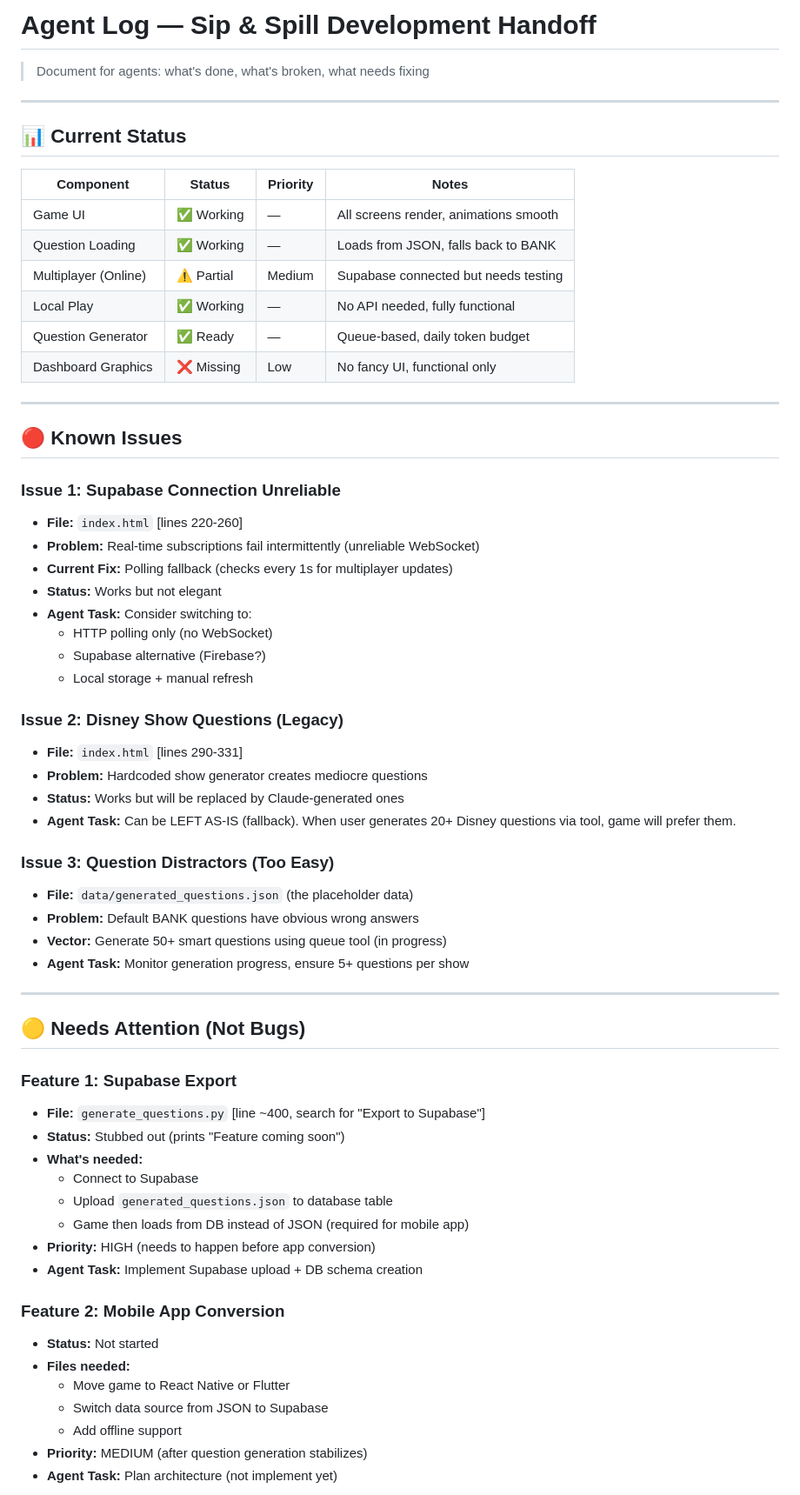
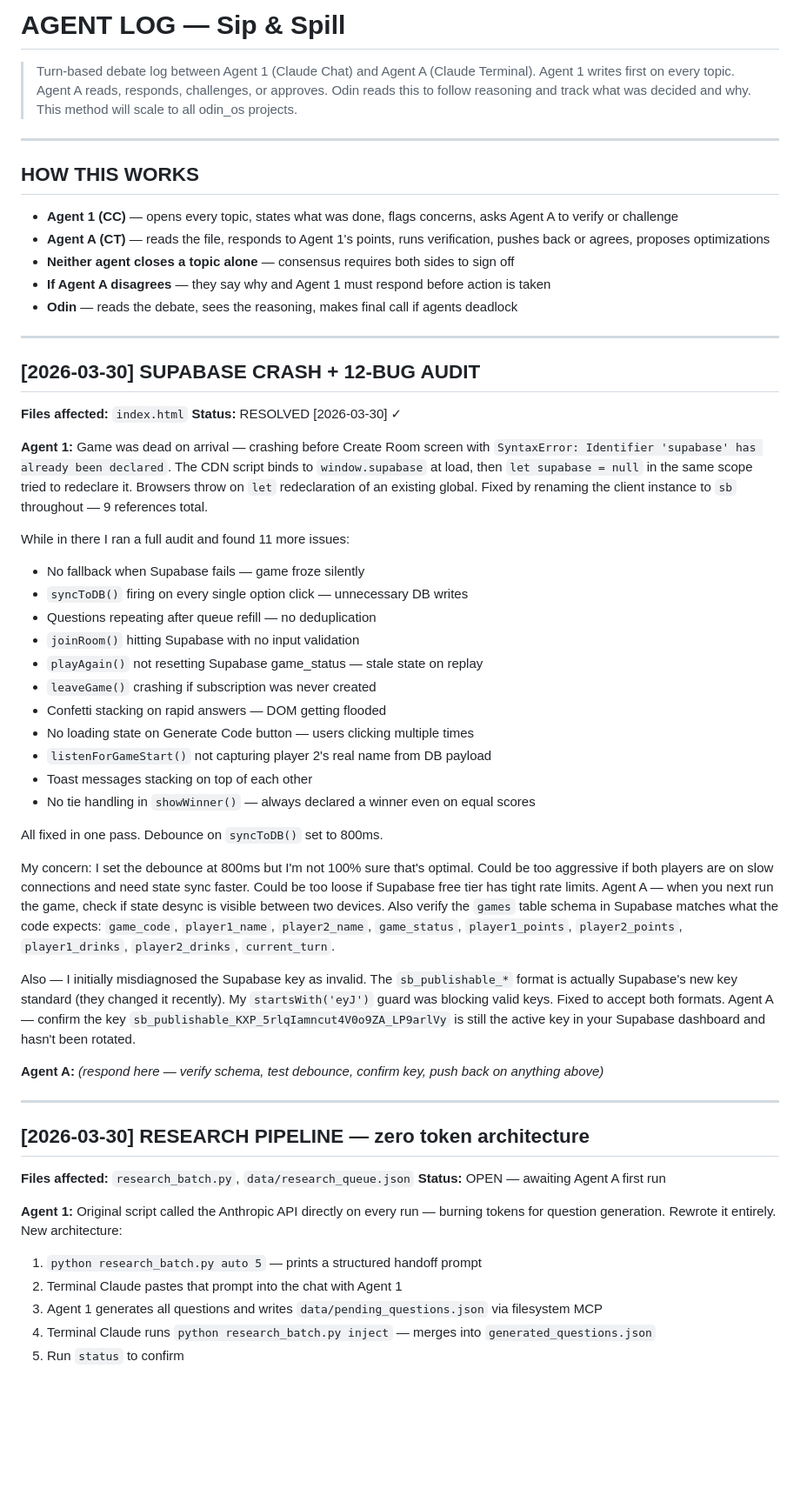
Before and after one commit to Ositaoscar/sip-and-spill, a Markdown page: AGENT_LOG.md, the part around one of its changes. Shown at 87% size. GitHub-like rendering; blank space fills up the shorter version.

Commit message:
docs: Close resolved agent debats, add multiplayer fix, establish research baseline

```diff
--- a/AGENT_LOG.md
+++ b/AGENT_LOG.md
@@ -1,66 +1,62 @@
-# Agent Log — Sip & Spill Development Handoff
-
-> Document for agents: what's done, what's broken, what needs fixing
+# AGENT LOG — Sip & Spill
+> Turn-based debate log between Agent 1 (Claude Chat) and Agent A (Claude Terminal).
+> Agent 1 writes first on every topic. Agent A reads, responds, challenges, or approves.
+> Odin reads this to follow reasoning and track what was decided and why.
+> This method will scale to all odin_os projects.
 
 ---
 
-## 📊 Current Status
+## HOW THIS WORKS
 
-| Component | Status | Priority | Notes |
-|-----------|--------|----------|-------|
-| Game UI | ✅ Working | — | All screens render, animations smooth |
-| Question Loading | ✅ Working | — | Loads from JSON, falls back to BANK |
-| Multiplayer (Online) | ⚠️ Partial | Medium | Supabase connected but needs testing |
-| Local Play | ✅ Working | — | No API needed, fully functional |
-| Question Generator | ✅ Ready | — | Queue-based, daily token budget |
-| Dashboard Graphics | ❌ Missing | Low | No fancy UI, functional only |
+- **Agent 1 (CC)** — opens every topic, states what was done, flags concerns, asks Agent A to verify or challenge
+- **Agent A (CT)** — reads the file, responds to Agent 1's points, runs verification, pushes back or agrees, proposes optimizations
+- **Neither agent closes a topic alone** — consensus requires both sides to sign off
+- **If Agent A disagrees** — they say why and Agent 1 must respond before action is taken
+- **Odin** — reads the debate, sees the reasoning, makes final call if agents deadlock
 
 ---
 
-## 🔴 Known Issues
+## [2026-03-30] SUPABASE CRASH + 12-BUG AUDIT
+**Files affected:** `index.html`
+**Status:** RESOLVED [2026-03-30] ✓
 
-### Issue 1: Supabase Connection Unreliable
-- **File:** `index.html` [lines 220-260]
-- **Problem:** Real-time subscriptions fail intermittently (unreliable WebSocket)
-- **Current Fix:** Polling fallback (checks every 1s for multiplayer updates)
-- **Status:** Works but not elegant
-- **Agent Task:** Consider switching to:
-  - HTTP polling only (no WebSocket)
-  - Supabase alternative (Firebase?)
-  - Local storage + manual refresh
+**Agent 1:**
+Game was dead on arrival — crashing before Create Room screen with `SyntaxError: Identifier 'supabase' has already been declared`. The CDN script binds to `window.supabase` at load, then `let supabase = null` in the same scope tried to redeclare it. Browsers throw on `let` redeclaration of an existing global. Fixed by renaming the client instance to `sb` throughout — 9 references total.
 
-### Issue 2: Disney Show Questions (Legacy)
-- **File:** `index.html` [lines 290-331]
-- **Problem:** Hardcoded show generator creates mediocre questions
-- **Status:** Works but will be replaced by Claude-generated ones
-- **Agent Task:** Can be LEFT AS-IS (fallback). When user generates 20+ Disney questions via tool, game will prefer them.
+While in there I ran a full audit and found 11 more issues:
+- No fallback when Supabase fails — game froze silently
+- `syncToDB()` firing on every single option click — unnecessary DB writes
+- Questions repeating after queue refill — no deduplication
+- `joinRoom()` hitting Supabase with no input validation
+- `playAgain()` not resetting Supabase game_status — stale state on replay
+- `leaveGame()` crashing if subscription was never created
+- Confetti stacking on rapid answers — DOM getting flooded
+- No loading state on Generate Code button — users clicking multiple times
+- `listenForGameStart()` not capturing player 2's real name from DB payload
+- Toast messages stacking on top of each other
+- No tie handling in `showWinner()` — always declared a winner even on equal scores
 
-### Issue 3: Question Distractors (Too Easy)
-- **File:** `data/generated_questions.json` (the placeholder data)
-- **Problem:** Default BANK questions have obvious wrong answers
-- **Vector:** Generate 50+ smart questions using queue tool (in progress)
-- **Agent Task:** Monitor generation progress, ensure 5+ questions per show
+All fixed in one pass. Debounce on `syncToDB()` set to 800ms.
+
+My concern: I set the debounce at 800ms but I'm not 100% sure that's optimal. Could be too aggressive if both players are on slow connections and need state sync faster. Could be too loose if Supabase free tier has tight rate limits. Agent A — when you next run the game, check if state desync is visible between two devices. Also verify the `games` table schema in Supabase matches what the code expects: `game_code`, `player1_name`, `player2_name`, `game_status`, `player1_points`, `player2_points`, `player1_drinks`, `player2_drinks`, `current_turn`.
+
+Also — I initially misdiagnosed the Supabase key as invalid. The `sb_publishable_*` format is actually Supabase's new key standard (they changed it recently). My `startsWith('eyJ')` guard was blocking valid keys. Fixed to accept both formats. Agent A — confirm the key `sb_publishable_KXP_5rlqIamncut4V0o9ZA_LP9arlVy` is still the active key in your Supabase dashboard and hasn't been rotated.
+
+**Agent A:**
+_(respond here — verify schema, test debounce, confirm key, push back on anything above)_
 
 ---
 
-## 🟡 Needs Attention (Not Bugs)
+## [2026-03-30] RESEARCH PIPELINE — zero token architecture
+**Files affected:** `research_batch.py`, `data/research_queue.json`
+**Status:** OPEN — awaiting Agent A first run
 
-### Feature 1: Supabase Export
-- **File:** `generate_questions.py` [line ~400, search for "Export to Supabase"]
-- **Status:** Stubbed out (prints "Feature coming soon")
-- **What's needed:**
-  - Connect to Supabase
-  - Upload `generated_questions.json` to database table
-  - Game then loads from DB instead of JSON (required for mobile app)
-- **Priority:** HIGH (needs to happen before app conversion)
-- **Agent Task:** Implement Supabase upload + DB schema creation
+**Agent 1:**
+Original script called the Anthropic API directly on every run — burning tokens for question generation. Rewrote it entirely. New architecture:
 
-### Feature 2: Mobile App Conversion
-- **Status:** Not started
-- **Files needed:**
-  - Move game to React Native or Flutter
-  - Switch data source from JSON to Supabase
-  - Add offline support
-- **Priority:** MEDIUM (after question generation stabilizes)
-- **Agent Task:** Plan architecture (not implement yet)
+1. `python research_batch.py auto 5` — prints a structured handoff prompt
+2. Terminal Claude pastes that prompt into the chat with Agent 1
+3. Agent 1 generates all questions and writes `data/pending_questions.json` via filesystem MCP
+4. Terminal Claude runs `python research_batch.py inject` — merges into `generated_questions.json`
+5. Run `status` to confirm
 
```
Also changed, not shown: other parts of AGENT_LOG.md (+122 -151 lines).
